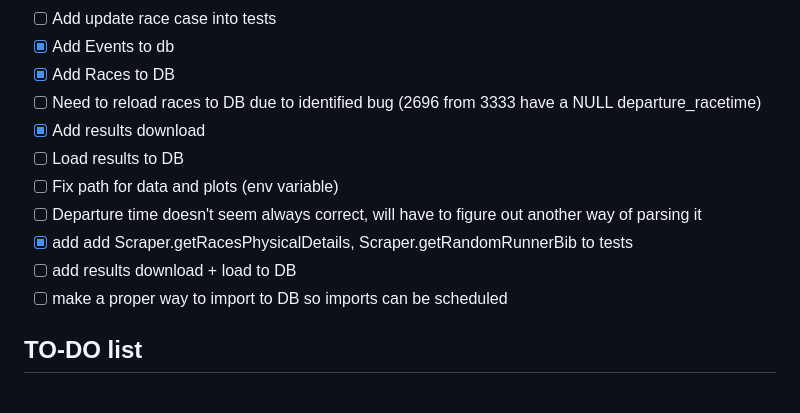
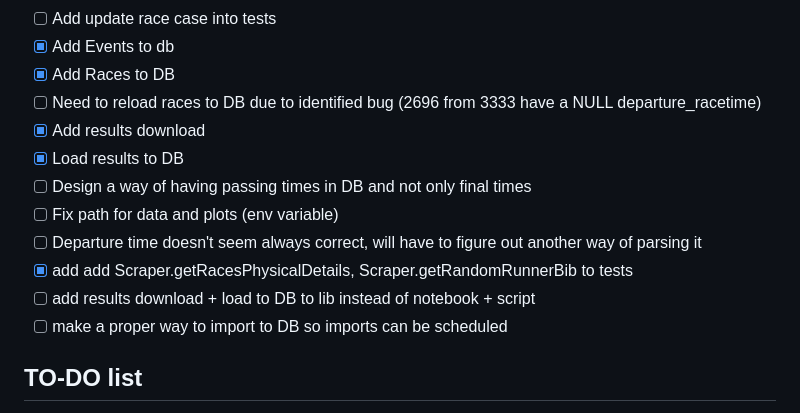
Before and after one commit to Victorivus/MLTrail, a Markdown page: README.md, the part around the change. Rendered like a GitHub page.

```diff
--- a/README.md
+++ b/README.md
@@ -45,11 +45,12 @@ streamlit run front/app.py
 - [X] Add Races to DB
 - [ ] Need to reload races to DB due to identified bug (2696 from 3333 have a NULL departure_racetime)
 - [X] Add results download
-- [ ] Load results to DB
+- [X] Load results to DB
+- [ ] Design a way of having passing times in DB and not only final times
 - [ ] Fix path for data and plots (env variable)
 - [ ] Departure time doesn't seem always correct, will have to figure out another way of parsing it
 - [X] add add Scraper.getRacesPhysicalDetails, Scraper.getRandomRunnerBib to tests
-- [ ] add results download + load to DB
+- [ ] add results download + load to DB to lib instead of notebook + script
 - [ ] make a proper way to import to DB so imports can be scheduled
 
 ## TO-DO list
```
